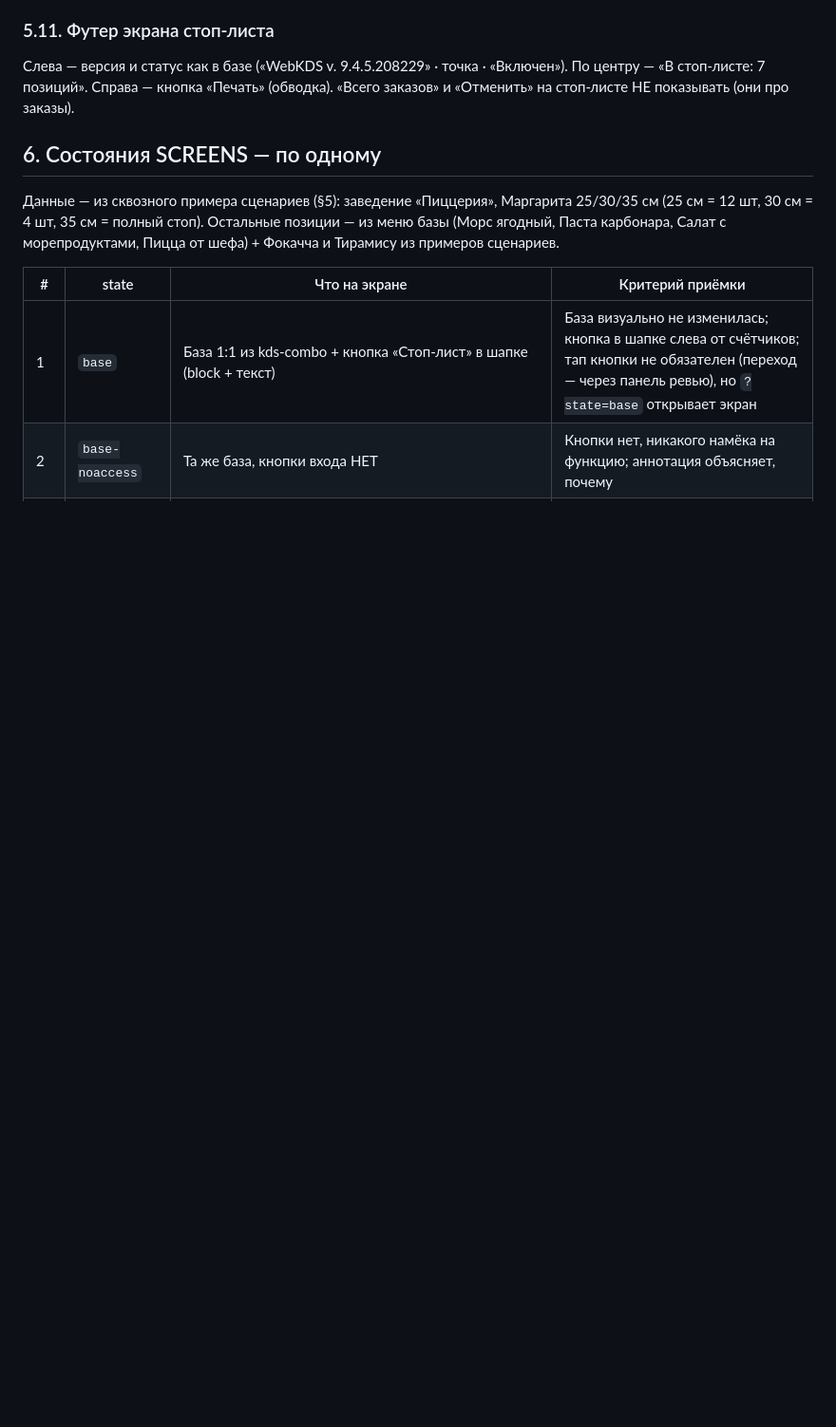
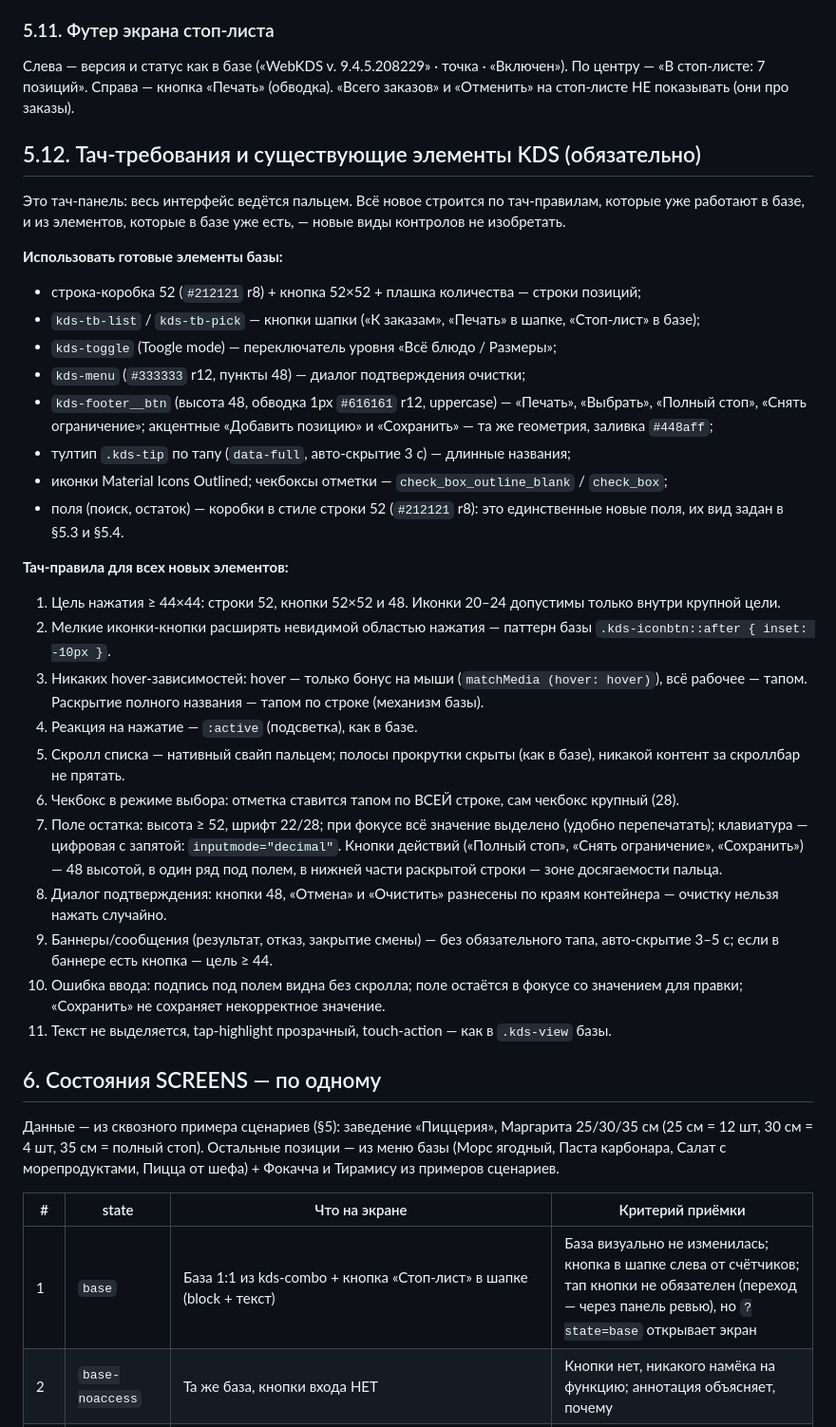
Before and after one commit to Anders7Rusk/ProtoApp-Draft, a Markdown page: KDS/StopList/pb8111-stoplist-tz.md, the part around the change. Shown at 95% size. Drawn GitHub-style; blank space fills up the shorter version.

Commit message:
KDS StopList: ТЗ — тач-требования и готовые элементы KDS

```diff
--- a/KDS/StopList/pb8111-stoplist-tz.md
+++ b/KDS/StopList/pb8111-stoplist-tz.md
@@ -249,6 +249,50 @@ flowchart TD
 Слева — версия и статус как в базе («WebKDS v. 9.4.5.208229» · точка · «Включен»). По центру —
 «В стоп-листе: 7 позиций». Справа — кнопка «Печать» (обводка). «Всего заказов» и «Отменить»
 на стоп-листе НЕ показывать (они про заказы).
+
+## 5.12. Тач-требования и существующие элементы KDS (обязательно)
+
+Это тач-панель: весь интерфейс ведётся пальцем. Всё новое строится по тач-правилам,
+которые уже работают в базе, и из элементов, которые в базе уже есть, — новые виды
+контролов не изобретать.
+
+**Использовать готовые элементы базы:**
+
+- строка-коробка 52 (`#212121` r8) + кнопка 52×52 + плашка количества — строки позиций;
+- `kds-tb-list` / `kds-tb-pick` — кнопки шапки («К заказам», «Печать» в шапке, «Стоп-лист» в базе);
+- `kds-toggle` (Toogle mode) — переключатель уровня «Всё блюдо / Размеры»;
+- `kds-menu` (`#333333` r12, пункты 48) — диалог подтверждения очистки;
+- `kds-footer__btn` (высота 48, обводка 1px `#616161` r12, uppercase) — «Печать», «Выбрать»,
+  «Полный стоп», «Снять ограничение»; акцентные «Добавить позицию» и «Сохранить» — та же
+  геометрия, заливка `#448aff`;
+- тултип `.kds-tip` по тапу (`data-full`, авто-скрытие 3 с) — длинные названия;
+- иконки Material Icons Outlined; чекбоксы отметки — `check_box_outline_blank` / `check_box`;
+- поля (поиск, остаток) — коробки в стиле строки 52 (`#212121` r8): это единственные новые
+  поля, их вид задан в §5.3 и §5.4.
+
+**Тач-правила для всех новых элементов:**
+
+1. Цель нажатия ≥ 44×44: строки 52, кнопки 52×52 и 48. Иконки 20–24 допустимы только внутри
+   крупной цели.
+2. Мелкие иконки-кнопки расширять невидимой областью нажатия — паттерн базы
+   `.kds-iconbtn::after { inset: -10px }`.
+3. Никаких hover-зависимостей: hover — только бонус на мыши (`matchMedia (hover: hover)`),
+   всё рабочее — тапом. Раскрытие полного названия — тапом по строке (механизм базы).
+4. Реакция на нажатие — `:active` (подсветка), как в базе.
+5. Скролл списка — нативный свайп пальцем; полосы прокрутки скрыты (как в базе), никакой
+   контент за скроллбар не прятать.
+6. Чекбокс в режиме выбора: отметка ставится тапом по ВСЕЙ строке, сам чекбокс крупный (28).
+7. Поле остатка: высота ≥ 52, шрифт 22/28; при фокусе всё значение выделено (удобно
+   перепечатать); клавиатура — цифровая с запятой: `inputmode="decimal"`. Кнопки действий
+   («Полный стоп», «Снять ограничение», «Сохранить») — 48 высотой, в один ряд под полем,
+   в нижней части раскрытой строки — зоне досягаемости пальца.
+8. Диалог подтверждения: кнопки 48, «Отмена» и «Очистить» разнесены по краям контейнера —
+   очистку нельзя нажать случайно.
+9. Баннеры/сообщения (результат, отказ, закрытие смены) — без обязательного тапа,
+   авто-скрытие 3–5 с; если в баннере есть кнопка — цель ≥ 44.
+10. Ошибка ввода: подпись под полем видна без скролла; поле остаётся в фокусе со значением
+    для правки; «Сохранить» не сохраняет некорректное значение.
+11. Текст не выделяется, tap-highlight прозрачный, touch-action — как в `.kds-view` базы.
 
 ## 6. Состояния SCREENS — по одному
 
```
